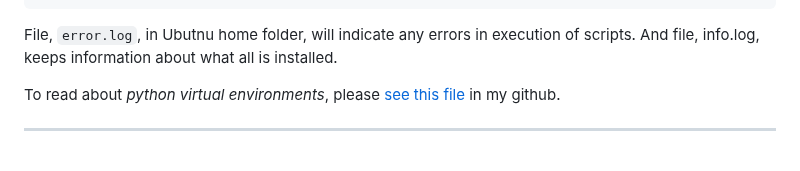
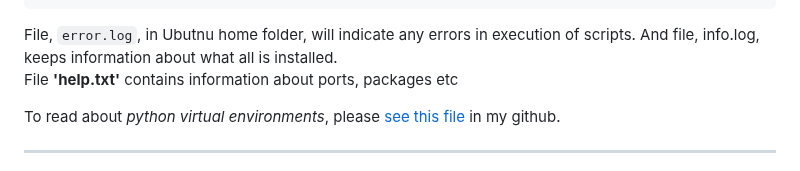
Before and after one commit to harnalashok/LLMs, a Markdown page: u_install/Readme.md, the part around the change. GitHub-like rendering.

````diff
--- a/u_install/Readme.md
+++ b/u_install/Readme.md
@@ -12,8 +12,9 @@ Copy and paste.
 ```
 
 
-File, `error.log`, in Ubutnu home folder, will indicate any errors in execution of scripts. And file, info.log,
-keeps information about what all is installed.
+File, `error.log`, in Ubutnu home folder, will indicate any errors in execution of scripts.
+And file, info.log, keeps information about what all is installed.
+File <b>'help.txt'</b> contains information about ports, packages etc
 
 To read about *python virtual environments*, please [see this file](https://github.com/harnalashok/LLMs/blob/main/python%20venv) in my github.
 
````
